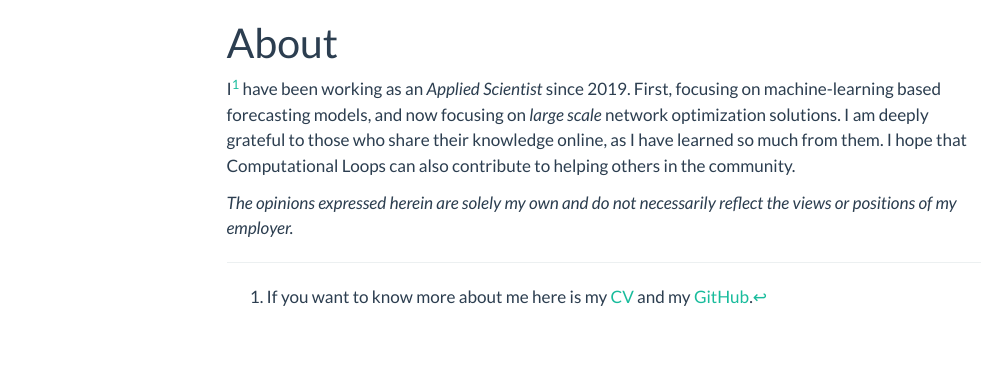
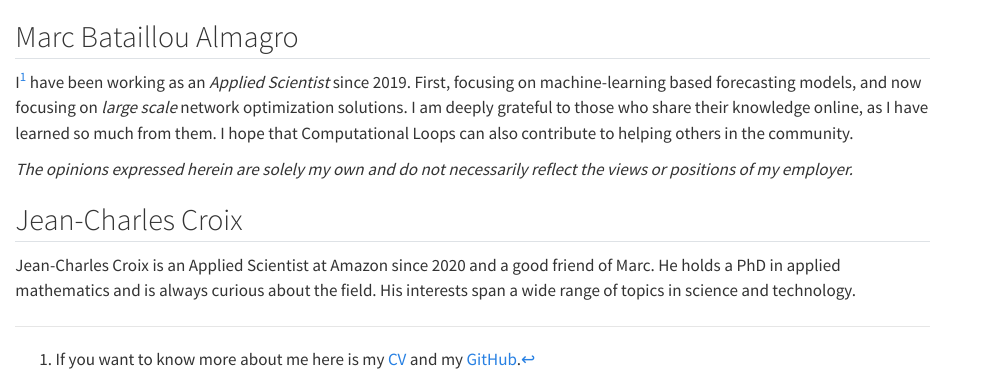
Before and after one commit to mbataillou/computational-loops, a Quarto document (about.qmd): the page in a window 1100 px wide, from its top. Rendered offline with R 4.5, knitr and Pandoc in place of Quarto, with nearby package versions; menus at the side of the page are left out.

Commit message:
refactor: update about section to include Marc Bataillou Almagro and Jean-Charles Croix

```diff
--- a/about.qmd
+++ b/about.qmd
@@ -1,6 +1,5 @@
----
-title: "About"
----
+
+## Marc Bataillou Almagro
 
 I^[If you want to know more about me here is my
 [CV](https://nightly.link/mbataillou/cv/workflows/makefile/main/cv-short-mbataillou)
@@ -12,3 +11,7 @@ have learned so much from them. I hope that Computational Loops can also
 contribute to helping others in the community.
 
 _The opinions expressed herein are solely my own and do not necessarily reflect the views or positions of my employer._
+
+## Jean-Charles Croix
+
+Jean-Charles Croix is an Applied Scientist at Amazon since 2020 and a good friend of Marc. He holds a PhD in applied mathematics and is always curious about the field. His interests span a wide range of topics in science and technology.
```
